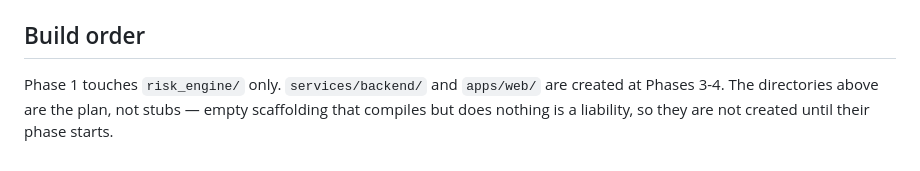
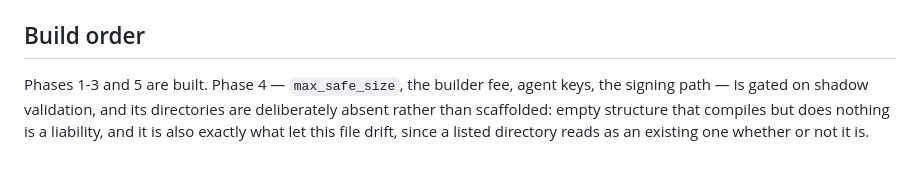
Before and after one commit to johnsmithxy1mmm-sys/First-Step, a Markdown page: docs/hl-risk/REPO-STRUCTURE.md, the part around one of its changes. Rendered like a GitHub page.

```diff
--- a/docs/hl-risk/REPO-STRUCTURE.md
+++ b/docs/hl-risk/REPO-STRUCTURE.md
@@ -69,7 +104,8 @@ shared `node_modules`.
 
 ## Build order
 
-Phase 1 touches `risk_engine/` only. `services/backend/` and `apps/web/`
-are created at Phases 3-4. The directories above are the plan, not stubs —
-empty scaffolding that compiles but does nothing is a liability, so they are
-not created until their phase starts.
+Phases 1-3 and 5 are built. Phase 4 — `max_safe_size`, the builder fee, agent
+keys, the signing path — is gated on shadow validation, and its directories
+are deliberately absent rather than scaffolded: empty structure that compiles
+but does nothing is a liability, and it is also exactly what let this file
+drift, since a listed directory reads as an existing one whether or not it is.
```
Also changed, not shown: other parts of docs/hl-risk/REPO-STRUCTURE.md (+64 -29 lines).
